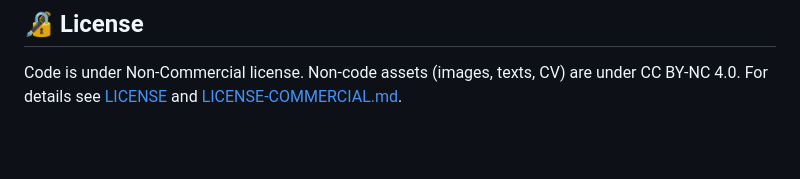
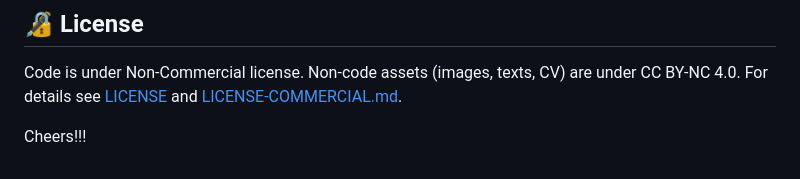
Before and after one commit to katawiecz/quiviva, a Markdown page: README.md, the part around the change. Drawn GitHub-style; blank space fills up the shorter version.

```diff
--- a/README.md
+++ b/README.md
@@ -133,3 +133,5 @@ This project is published under a Non-Commercial license.
 Code is under Non-Commercial license.
 Non-code assets (images, texts, CV) are under CC BY-NC 4.0.
 For details see [LICENSE](./LICENSE) and [LICENSE-COMMERCIAL.md](./LICENSE-COMMERCIAL.md).
+
+Cheers!!!
```
